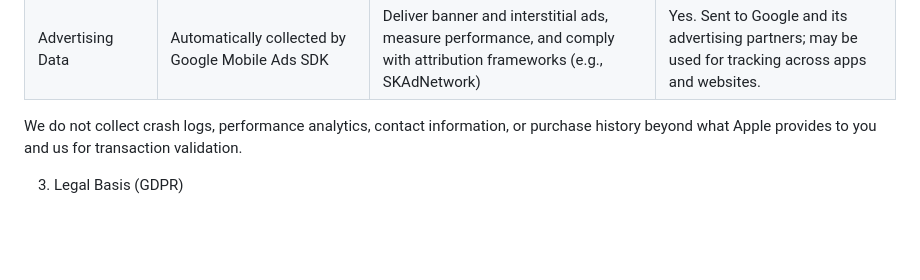
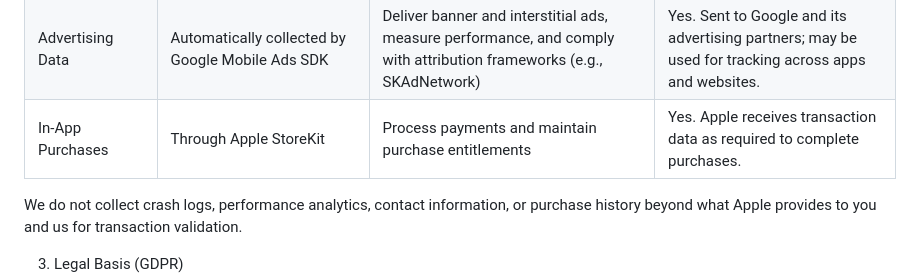
Before and after one commit to NickMcWay/InFrame, a Markdown page: PRIVACY_POLICY.md, the part around the change. Rendered like a GitHub page; blank space fills up the shorter version.

```diff
--- a/PRIVACY_POLICY.md
+++ b/PRIVACY_POLICY.md
@@ -14,7 +14,7 @@ InFrame ("App," "we," "us," or "our") lets you capture context selfies by pairin
 | Precise Location (optional) | Collected when you grant Location permission and capture a photo | Attach a place name or rounded coordinates to your composites so you can remember where they were taken | No. Stored with the photo on device. You can disable location tagging in Settings. |
 | App Preferences & Counters | Saved locally in Apple’s `UserDefaults` | Remember onboarding state, premium status, and the ad frequency counter for interstitial placement | No. Stored locally on device. |
 | Advertising Data | Automatically collected by Google Mobile Ads SDK | Deliver banner and interstitial ads, measure performance, and comply with attribution frameworks (e.g., SKAdNetwork) | Yes. Sent to Google and its advertising partners; may be used for tracking across apps and websites. |
-
+| In-App Purchases | Through Apple StoreKit | Process payments and maintain purchase entitlements | Yes. Apple receives transaction data as required to complete purchases. |
 
 We do not collect crash logs, performance analytics, contact information, or purchase history beyond what Apple provides to you and us for transaction validation.
 
```
